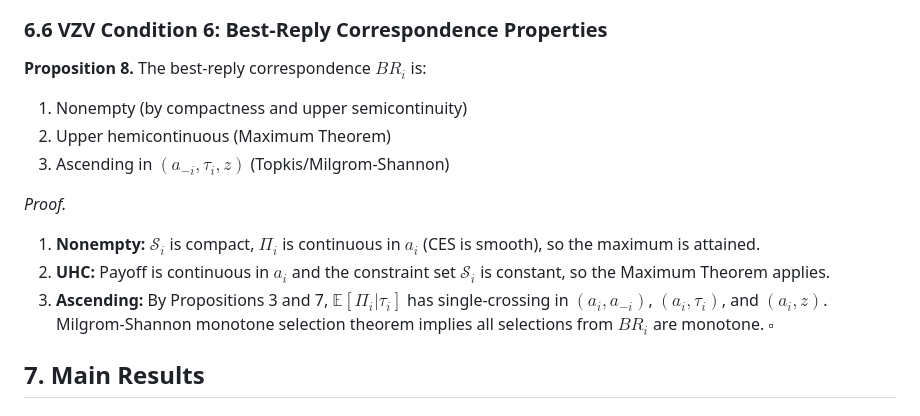
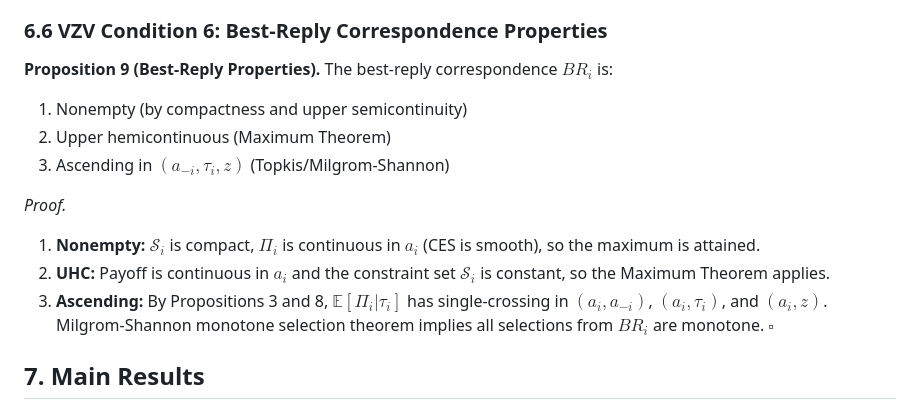
Before and after one commit to pabloazar/10.17-UncertainProductionNetworks, a Markdown page: AAVZ_Bayesian_SupplyChains.md, the part around one of its changes. GitHub-like rendering.

```diff
--- a/AAVZ_Bayesian_SupplyChains.md
+++ b/AAVZ_Bayesian_SupplyChains.md
@@ -225,7 +261,7 @@ Supermodularity implies quasisupermodularity. $\square$
 
 ### 6.6 VZV Condition 6: Best-Reply Correspondence Properties
 
-**Proposition 8.** The best-reply correspondence $BR_i$ is:
+**Proposition 9 (Best-Reply Properties).** The best-reply correspondence $BR_i$ is:
 1. Nonempty (by compactness and upper semicontinuity)
 2. Upper hemicontinuous (Maximum Theorem)
 3. Ascending in $(a_{-i}, \tau_i, z)$ (Topkis/Milgrom-Shannon)
@@ -233,7 +269,7 @@ Supermodularity implies quasisupermodularity. $\square$
 *Proof.*
 1. **Nonempty:** $\mathcal{S}_i$ is compact, $\Pi_i$ is continuous in $a_i$ (CES is smooth), so the maximum is attained.
 2. **UHC:** Payoff is continuous in $a_i$ and the constraint set $\mathcal{S}_i$ is constant, so the Maximum Theorem applies.
-3. **Ascending:** By Propositions 3 and 7, $\mathbb{E}[\Pi_i | \tau_i]$ has single-crossing in $(a_i, a_{-i})$, $(a_i, \tau_i)$, and $(a_i, z)$. Milgrom-Shannon monotone selection theorem implies all selections from $BR_i$ are monotone. $\square$
+3. **Ascending:** By Propositions 3 and 8, $\mathbb{E}[\Pi_i | \tau_i]$ has single-crossing in $(a_i, a_{-i})$, $(a_i, \tau_i)$, and $(a_i, z)$. Milgrom-Shannon monotone selection theorem implies all selections from $BR_i$ are monotone. $\square$
 
 ## 7. Main Results
 
```
Also changed, not shown: other parts of AAVZ_Bayesian_SupplyChains.md (+76 -37 lines).
